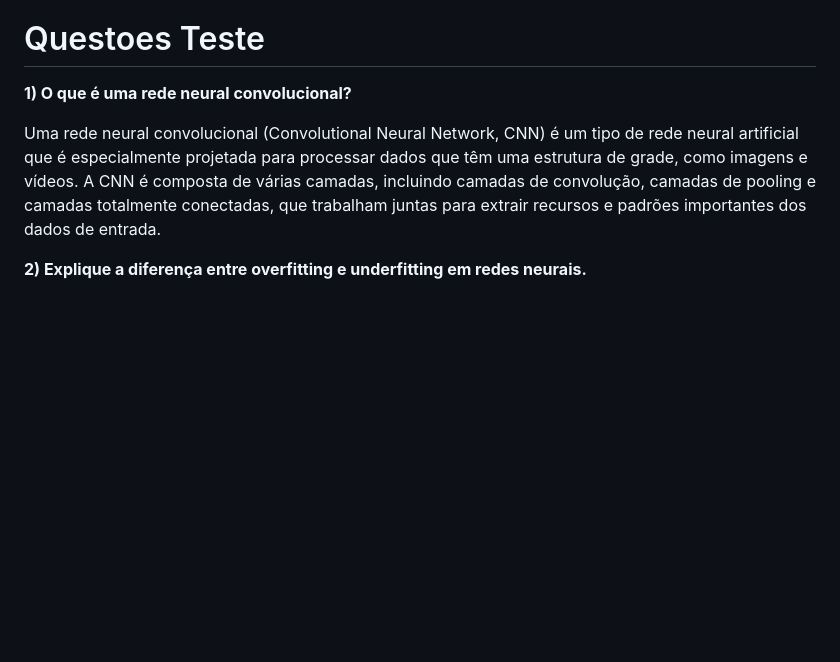
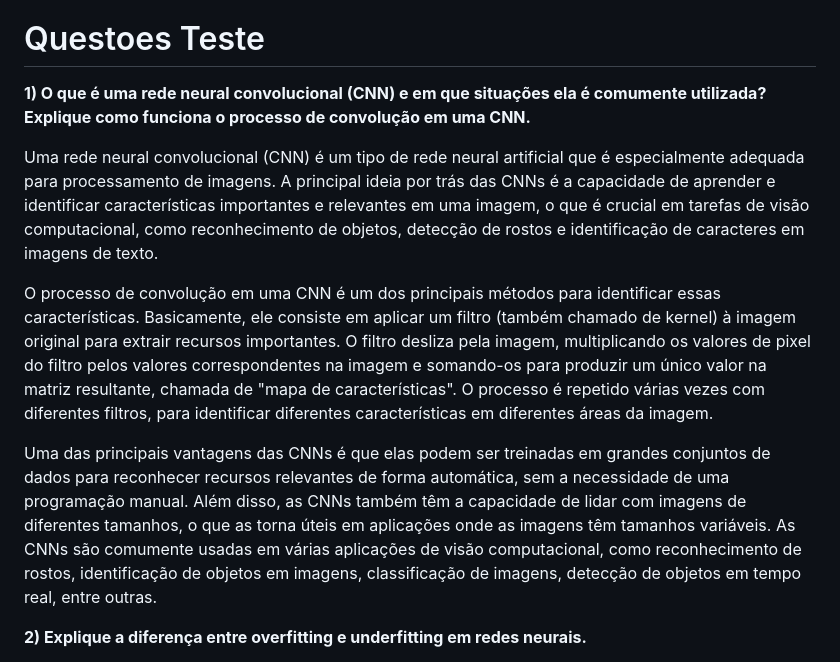
Before and after one commit to gabrielmorandi/gabrielmorandi.com-old, a Markdown page: ia/README.md, the part around the change printed below. Drawn GitHub-style; blank space fills up the shorter version.

```diff
--- a/ia/README.md
+++ b/ia/README.md
@@ -121,9 +121,13 @@ A alternativa (d) não é necessariamente correta porque reduzir a regularizaç
 
 # Questoes Teste
 
-**1) O que é uma rede neural convolucional?**
+**1) O que é uma rede neural convolucional (CNN) e em que situações ela é comumente utilizada? Explique como funciona o processo de convolução em uma CNN.**
 
-Uma rede neural convolucional (Convolutional Neural Network, CNN) é um tipo de rede neural artificial que é especialmente projetada para processar dados que têm uma estrutura de grade, como imagens e vídeos. A CNN é composta de várias camadas, incluindo camadas de convolução, camadas de pooling e camadas totalmente conectadas, que trabalham juntas para extrair recursos e padrões importantes dos dados de entrada.
+Uma rede neural convolucional (CNN) é um tipo de rede neural artificial que é especialmente adequada para processamento de imagens. A principal ideia por trás das CNNs é a capacidade de aprender e identificar características importantes e relevantes em uma imagem, o que é crucial em tarefas de visão computacional, como reconhecimento de objetos, detecção de rostos e identificação de caracteres em imagens de texto.
+
+O processo de convolução em uma CNN é um dos principais métodos para identificar essas características. Basicamente, ele consiste em aplicar um filtro (também chamado de kernel) à imagem original para extrair recursos importantes. O filtro desliza pela imagem, multiplicando os valores de pixel do filtro pelos valores correspondentes na imagem e somando-os para produzir um único valor na matriz resultante, chamada de "mapa de características". O processo é repetido várias vezes com diferentes filtros, para identificar diferentes características em diferentes áreas da imagem.
+
+Uma das principais vantagens das CNNs é que elas podem ser treinadas em grandes conjuntos de dados para reconhecer recursos relevantes de forma automática, sem a necessidade de uma programação manual. Além disso, as CNNs também têm a capacidade de lidar com imagens de diferentes tamanhos, o que as torna úteis em aplicações onde as imagens têm tamanhos variáveis. As CNNs são comumente usadas em várias aplicações de visão computacional, como reconhecimento de rostos, identificação de objetos em imagens, classificação de imagens, detecção de objetos em tempo real, entre outras.
 
 
 **2) Explique a diferença entre overfitting e underfitting em redes neurais.**
```
Also changed, not shown: other parts of ia/README.md (+21 -0 lines).
